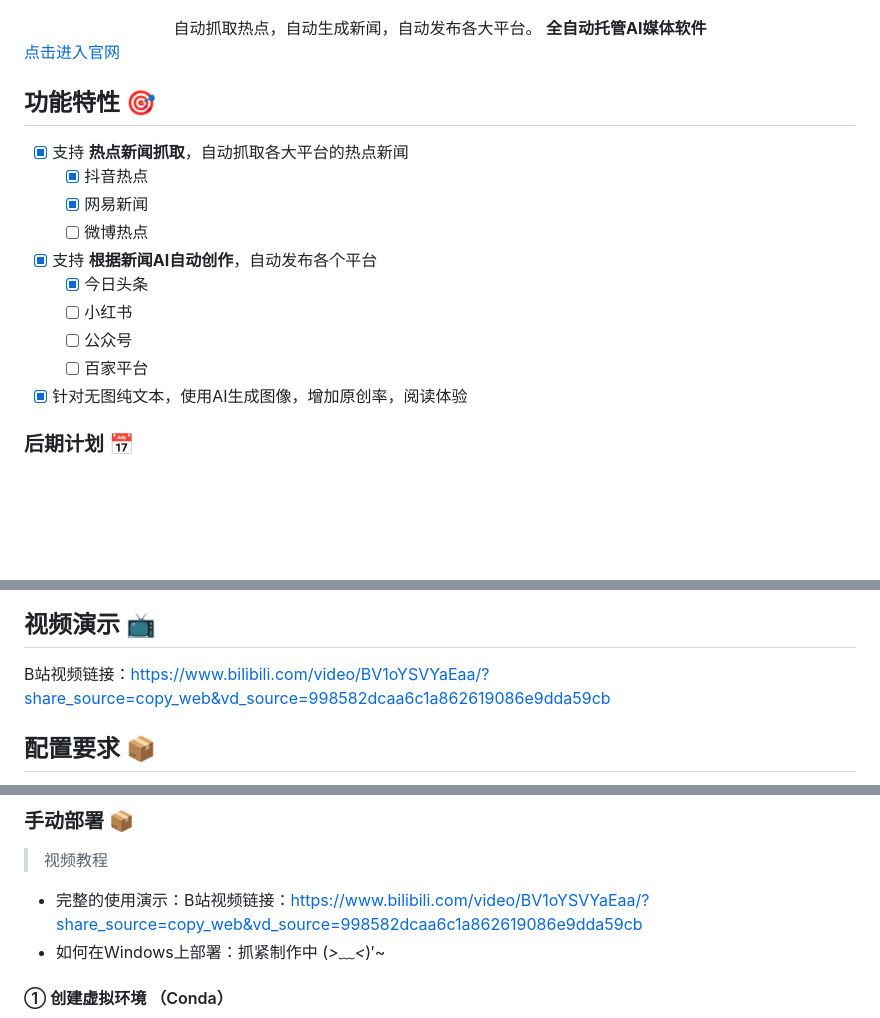
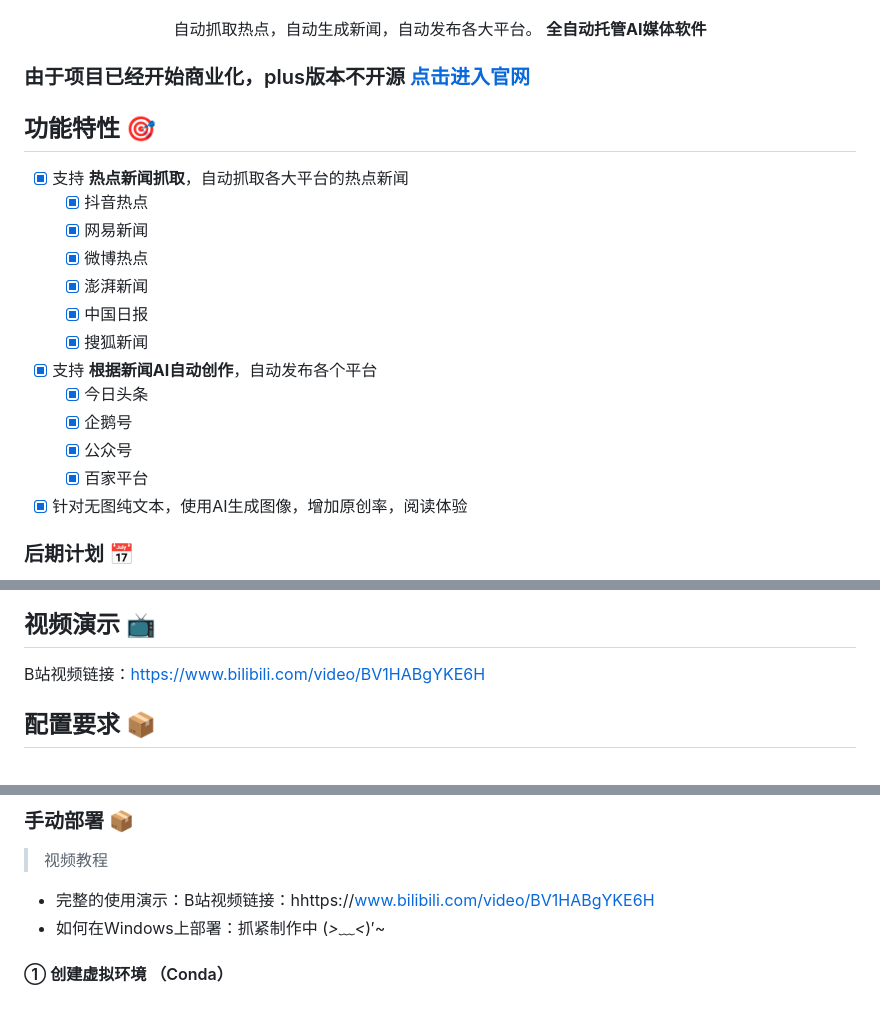
Before and after one commit to Anning01/AIMedia, a Markdown page: README.md, 3 parts joined by grey strips. Drawn GitHub-style; blank space fills up the shorter version.

Commit message:
no message

```diff
--- a/README.md
+++ b/README.md
@@ -16,20 +16,23 @@
 自动抓取热点，自动生成新闻，自动发布各大平台。  <b>全自动托管AI媒体软件</b>
 <br>
 </div>
+<h3>由于项目已经开始商业化，plus版本不开源<a href="https://aimedia.daniu7.cn/" target="_blank"> 点击进入官网 </a></h3>
 
-<a href="https://aimedia.daniu7.cn/" target="_blank"> 点击进入官网 </a>
 
 ## 功能特性 🎯
 
 - [x] 支持 **热点新闻抓取**，自动抓取各大平台的热点新闻
     - [x] 抖音热点
     - [x] 网易新闻
-    - [ ] 微博热点
+    - [x] 微博热点
+    - [x] 澎湃新闻
+    - [x] 中国日报
+    - [x] 搜狐新闻
 - [x] 支持 **根据新闻AI自动创作**，自动发布各个平台
     - [x] 今日头条
-    - [ ] 小红书
-    - [ ] 公众号
-    - [ ] 百家平台
+    - [x] 企鹅号
+    - [x] 公众号
+    - [x] 百家平台
 - [x] 针对无图纯文本，使用AI生成图像，增加原创率，阅读体验
 
 ### 后期计划 📅
@@ -42,7 +45,7 @@
 
 ## 视频演示 📺
 
-B站视频链接：https://www.bilibili.com/video/BV1oYSVYaEaa/?share_source=copy_web&vd_source=998582dcaa6c1a862619086e9dda59cb
+B站视频链接：https://www.bilibili.com/video/BV1HABgYKE6H
 
 ## 配置要求 📦
 
@@ -98,7 +101,7 @@ git clone https://github.com/Anning01/AIMedia.git
 
 > 视频教程
 
-- 完整的使用演示：B站视频链接：https://www.bilibili.com/video/BV1oYSVYaEaa/?share_source=copy_web&vd_source=998582dcaa6c1a862619086e9dda59cb
+- 完整的使用演示：B站视频链接：hhttps://www.bilibili.com/video/BV1HABgYKE6H
 - 如何在Windows上部署：抓紧制作中 (*>﹏<*)′~
 
 #### ① 创建虚拟环境 （Conda）
```
